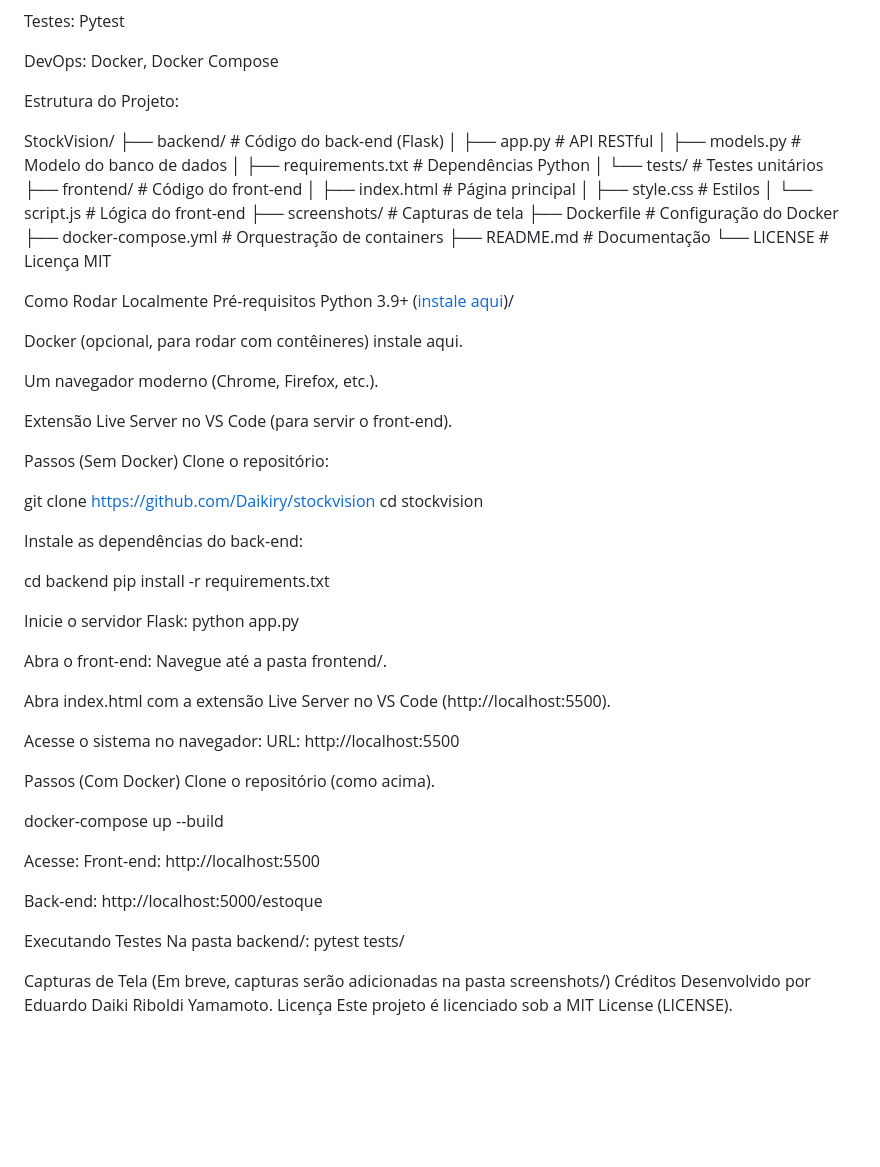
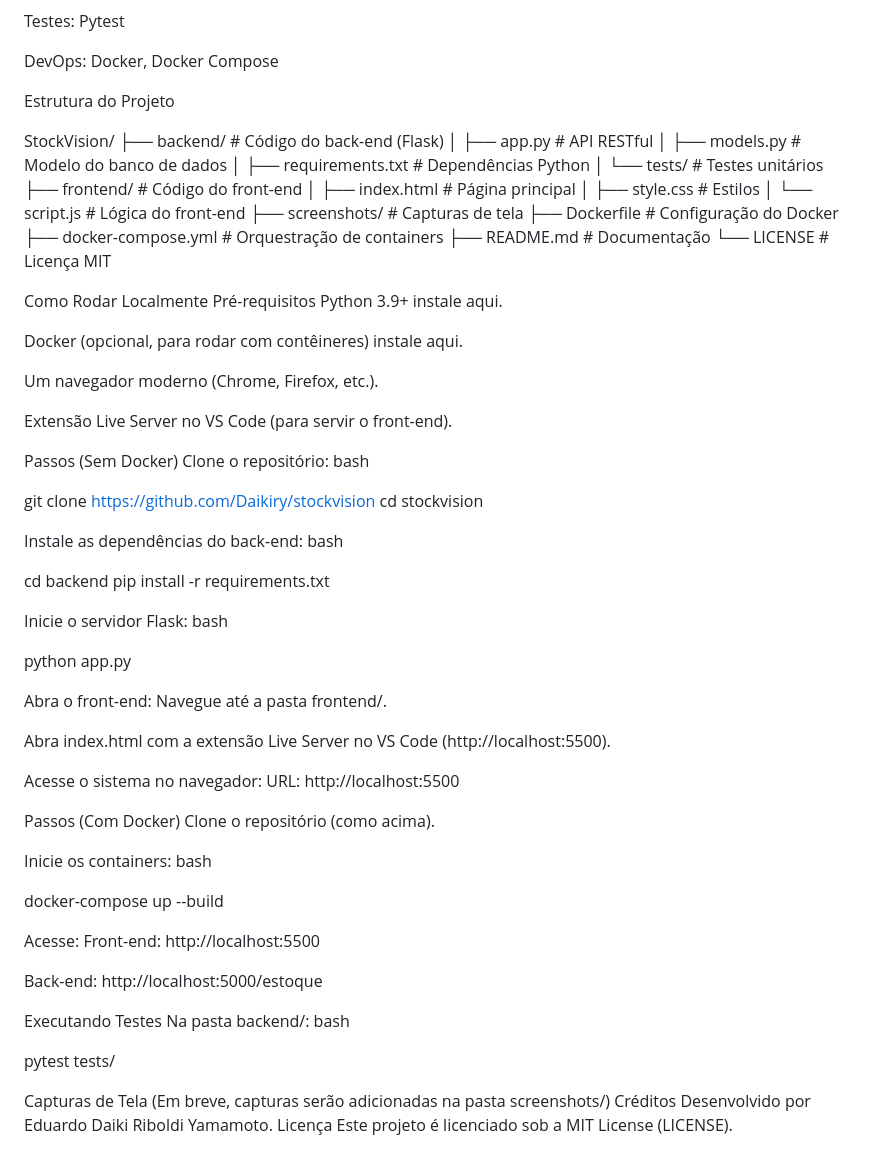
Before and after one commit to eDaikiry/StockVision, a Markdown page: README.md, the part around the change printed below. Drawn GitHub-style; blank space fills up the shorter version.

```diff
--- a/README.md
+++ b/README.md
@@ -119,7 +126,7 @@ Testes: Pytest
 
 DevOps: Docker, Docker Compose
 
-Estrutura do Projeto:
+Estrutura do Projeto
 
 StockVision/
 ├── backend/                # Código do back-end (Flask)
@@ -139,7 +146,7 @@ StockVision/
 
 Como Rodar Localmente
 Pré-requisitos
-Python 3.9+ ([instale aqui](https://www.python.org/downloads/))/
+Python 3.9+ instale aqui.
 
 Docker (opcional, para rodar com contêineres) instale aqui.
 
@@ -149,16 +156,20 @@ Extensão Live Server no VS Code (para servir o front-end).
 
 Passos (Sem Docker)
 Clone o repositório:
+bash
 
 git clone https://github.com/Daikiry/stockvision
 cd stockvision
 
 Instale as dependências do back-end:
+bash
 
 cd backend
 pip install -r requirements.txt
 
 Inicie o servidor Flask:
+bash
+
 python app.py
 
 Abra o front-end:
@@ -172,6 +183,9 @@ URL: http://localhost:5500
 Passos (Com Docker)
 Clone o repositório (como acima).
 
+Inicie os containers:
+bash
+
 docker-compose up --build
 
 Acesse:
@@ -181,6 +195,8 @@ Back-end: http://localhost:5000/estoque
 
 Executando Testes
 Na pasta backend/:
+bash
+
 pytest tests/
 
 Capturas de Tela
```
Also changed, not shown: other parts of README.md (+24 -17 lines).
